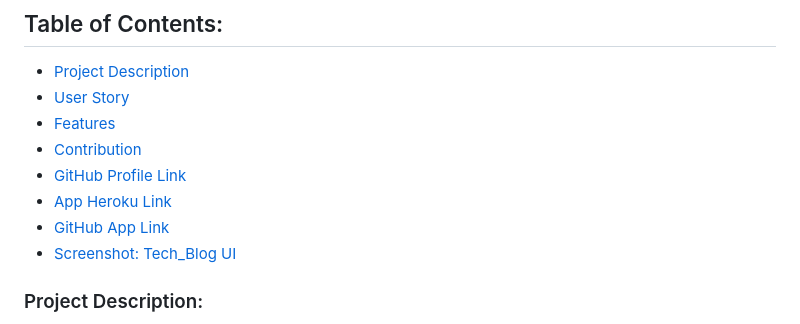
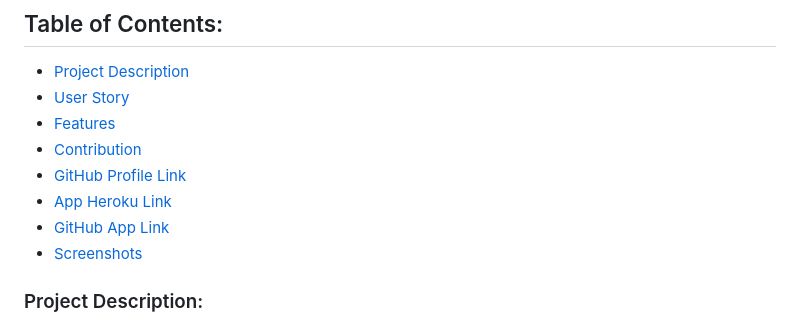
Before and after one commit to TheAnswer07/Tech_Blog, a Markdown page: README.md, the part around the change printed below. GitHub-like rendering.

```diff
--- a/README.md
+++ b/README.md
@@ -12,8 +12,7 @@
 * [GitHub Profile Link](#github-profile)
 * [App Heroku Link](#app-heroku-link)
 * [GitHub App Link](#app-github-link)
-* [Screenshot:](#screenshot)
-    [Tech_Blog UI](#Tech-Blog-UI)
+* [Screenshots](#screenshots)
 
 
 
```
Also changed, not shown: other parts of README.md (+4 -2 lines), public/screenshot/Tech-Blog-UI.png (deleted), public/screenshots/Tech Blog Home Page.png (added), public/screenshots/Tech Blog Post Page.png (added), public/screenshots/Tech Blog Profile Page.png (added), 4 other files.
